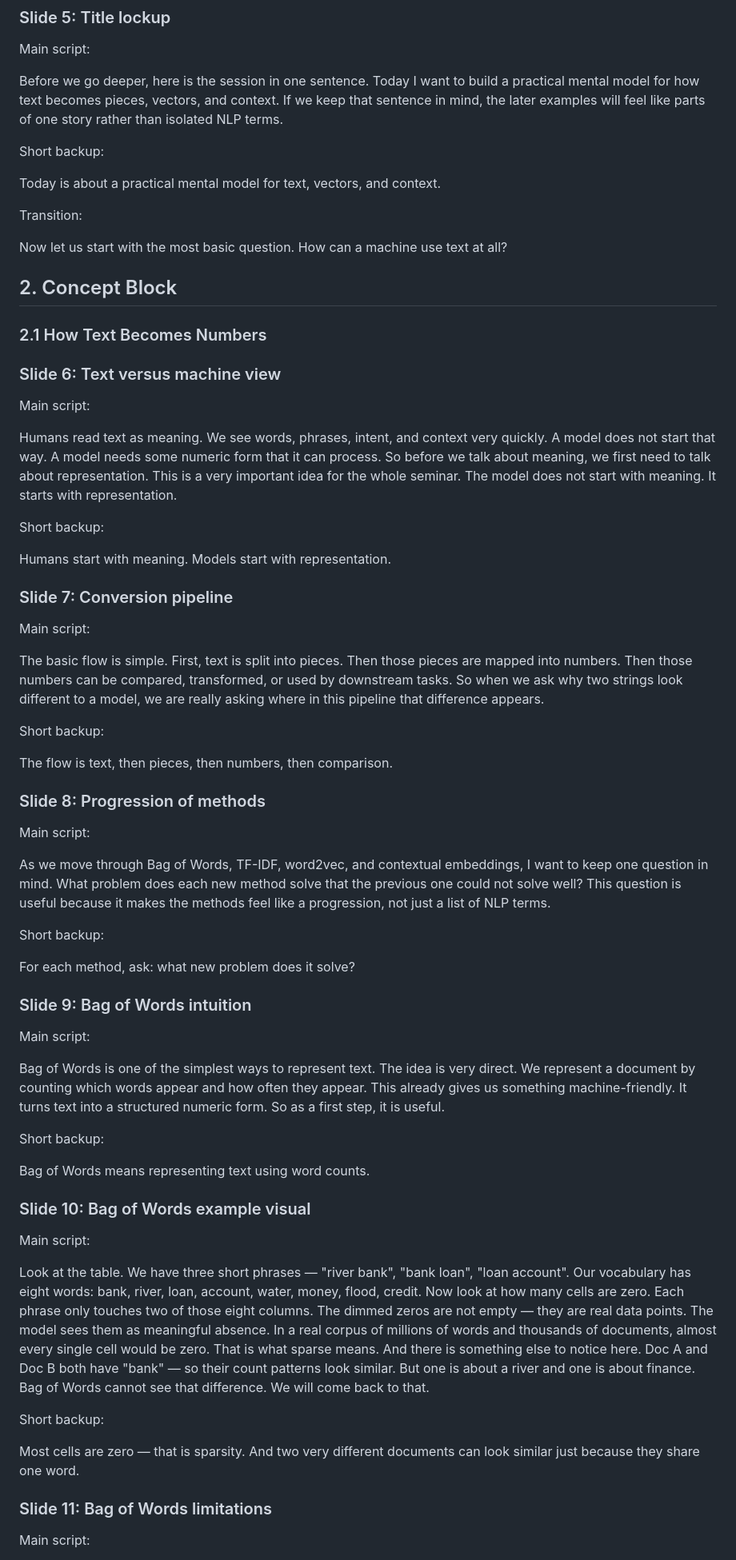
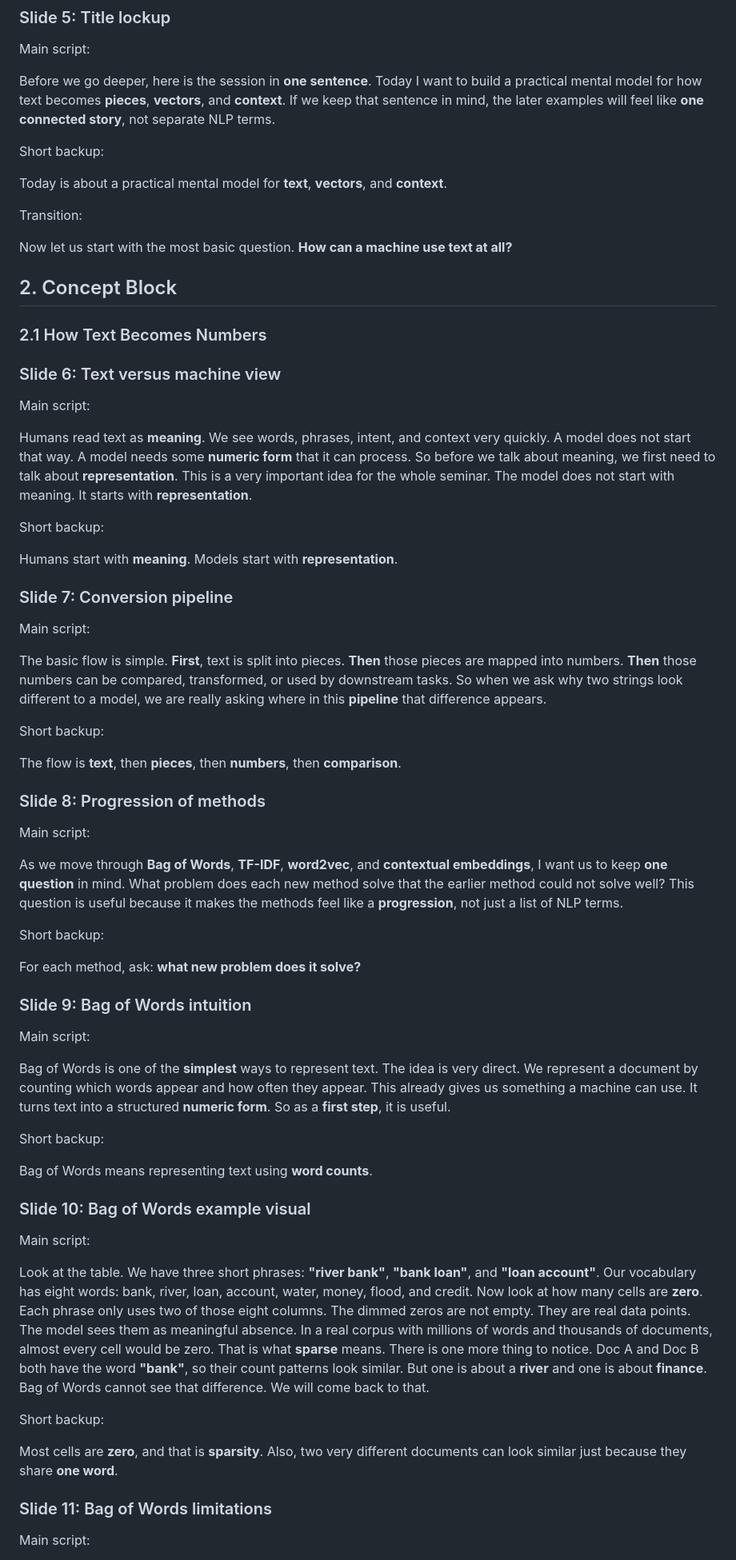
Before and after one commit to behitek/talks, a Markdown page: nlp-fundamentals/nlp-fundamentals-speaker-transcript.md, the part around one of its changes. Shown at 80% size. Rendered like a GitHub page.

```diff
--- a/nlp-fundamentals/nlp-fundamentals-speaker-transcript.md
+++ b/nlp-fundamentals/nlp-fundamentals-speaker-transcript.md
@@ -67,15 +77,15 @@ We will go from text to numbers, then vectors, then context, and then back to th
 
 Main script:
 
-Before we go deeper, here is the session in one sentence. Today I want to build a practical mental model for how text becomes pieces, vectors, and context. If we keep that sentence in mind, the later examples will feel like parts of one story rather than isolated NLP terms.
+Before we go deeper, here is the session in **one sentence**. Today I want to build a practical mental model for how text becomes **pieces**, **vectors**, and **context**. If we keep that sentence in mind, the later examples will feel like **one connected story**, not separate NLP terms.
 
 Short backup:
 
-Today is about a practical mental model for text, vectors, and context.
+Today is about a practical mental model for **text**, **vectors**, and **context**.
 
 Transition:
 
-Now let us start with the most basic question. How can a machine use text at all?
+Now let us start with the most basic question. **How can a machine use text at all?**
 
 ## 2. Concept Block
 
@@ -85,51 +95,51 @@ Now let us start with the most basic question. How can a machine use text at all
 
 Main script:
 
-Humans read text as meaning. We see words, phrases, intent, and context very quickly. A model does not start that way. A model needs some numeric form that it can process. So before we talk about meaning, we first need to talk about representation. This is a very important idea for the whole seminar. The model does not start with meaning. It starts with representation.
+Humans read text as **meaning**. We see words, phrases, intent, and context very quickly. A model does not start that way. A model needs some **numeric form** that it can process. So before we talk about meaning, we first need to talk about **representation**. This is a very important idea for the whole seminar. The model does not start with meaning. It starts with **representation**.
 
 Short backup:
 
-Humans start with meaning. Models start with representation.
+Humans start with **meaning**. Models start with **representation**.
 
 ### Slide 7: Conversion pipeline
 
 Main script:
 
-The basic flow is simple. First, text is split into pieces. Then those pieces are mapped into numbers. Then those numbers can be compared, transformed, or used by downstream tasks. So when we ask why two strings look different to a model, we are really asking where in this pipeline that difference appears.
+The basic flow is simple. **First**, text is split into pieces. **Then** those pieces are mapped into numbers. **Then** those numbers can be compared, transformed, or used by downstream tasks. So when we ask why two strings look different to a model, we are really asking where in this **pipeline** that difference appears.
 
 Short backup:
 
-The flow is text, then pieces, then numbers, then comparison.
+The flow is **text**, then **pieces**, then **numbers**, then **comparison**.
 
 ### Slide 8: Progression of methods
 
 Main script:
 
-As we move through Bag of Words, TF-IDF, word2vec, and contextual embeddings, I want to keep one question in mind. What problem does each new method solve that the previous one could not solve well? This question is useful because it makes the methods feel like a progression, not just a list of NLP terms.
+As we move through **Bag of Words**, **TF-IDF**, **word2vec**, and **contextual embeddings**, I want us to keep **one question** in mind. What problem does each new method solve that the earlier method could not solve well? This question is useful because it makes the methods feel like a **progression**, not just a list of NLP terms.
 
 Short backup:
 
-For each method, ask: what new problem does it solve?
+For each method, ask: **what new problem does it solve?**
 
 ### Slide 9: Bag of Words intuition
 
 Main script:
 
-Bag of Words is one of the simplest ways to represent text. The idea is very direct. We represent a document by counting which words appear and how often they appear. This already gives us something machine-friendly. It turns text into a structured numeric form. So as a first step, it is useful.
+Bag of Words is one of the **simplest** ways to represent text. The idea is very direct. We represent a document by counting which words appear and how often they appear. This already gives us something a machine can use. It turns text into a structured **numeric form**. So as a **first step**, it is useful.
 
 Short backup:
 
-Bag of Words means representing text using word counts.
+Bag of Words means representing text using **word counts**.
 
 ### Slide 10: Bag of Words example visual
 
 Main script:
 
-Look at the table. We have three short phrases — "river bank", "bank loan", "loan account". Our vocabulary has eight words: bank, river, loan, account, water, money, flood, credit. Now look at how many cells are zero. Each phrase only touches two of those eight columns. The dimmed zeros are not empty — they are real data points. The model sees them as meaningful absence. In a real corpus of millions of words and thousands of documents, almost every single cell would be zero. That is what sparse means. And there is something else to notice here. Doc A and Doc B both have "bank" — so their count patterns look similar. But one is about a river and one is about finance. Bag of Words cannot see that difference. We will come back to that.
+Look at the table. We have three short phrases: **"river bank"**, **"bank loan"**, and **"loan account"**. Our vocabulary has eight words: bank, river, loan, account, water, money, flood, and credit. Now look at how many cells are **zero**. Each phrase only uses two of those eight columns. The dimmed zeros are not empty. They are real data points. The model sees them as meaningful absence. In a real corpus with millions of words and thousands of documents, almost every cell would be zero. That is what **sparse** means. There is one more thing to notice. Doc A and Doc B both have the word **"bank"**, so their count patterns look similar. But one is about a **river** and one is about **finance**. Bag of Words cannot see that difference. We will come back to that.
 
 Short backup:
 
-Most cells are zero — that is sparsity. And two very different documents can look similar just because they share one word.
+Most cells are **zero**, and that is **sparsity**. Also, two very different documents can look similar just because they share **one word**.
 
 ### Slide 11: Bag of Words limitations
 
```
Also changed, not shown: other parts of nlp-fundamentals/nlp-fundamentals-speaker-transcript.md (+88 -78 lines).
